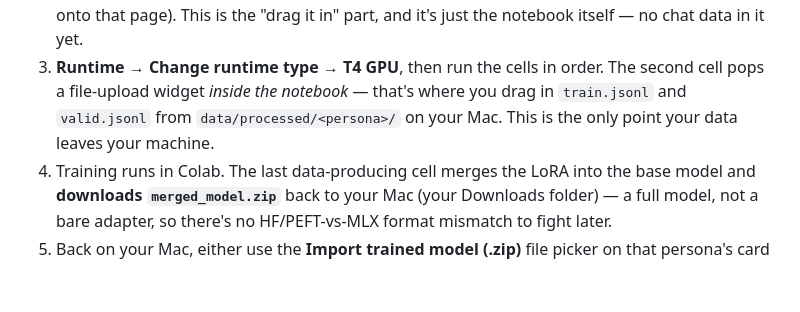
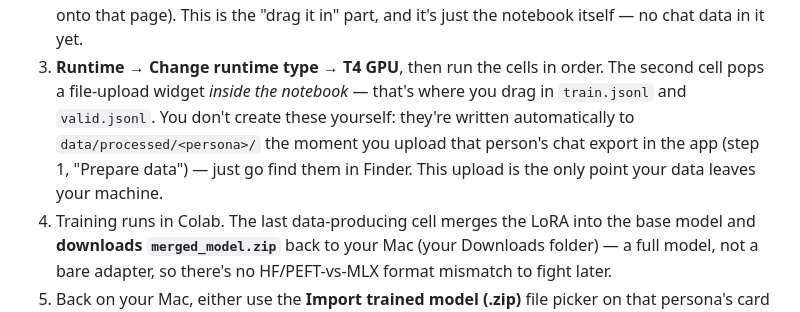
Before and after one commit to jakecapmeil/personabot, a Markdown page: README.md, the part around the change. Rendered like a GitHub page; blank space fills up the shorter version.

Commit message:
Clarify that train/valid.jsonl are auto-generated, not hand-created
Co-Authored-By: Claude Sonnet 5 <noreply@anthropic.com>

```diff
--- a/README.md
+++ b/README.md
@@ -145,9 +145,11 @@ upload/download moments**, not one — worth knowing going in:
    — no chat data in it yet.
 3. **Runtime → Change runtime type → T4 GPU**, then run the cells in
    order. The second cell pops a file-upload widget *inside the notebook*
-   — that's where you drag in `train.jsonl` and `valid.jsonl` from
-   `data/processed/<persona>/` on your Mac. This is the only point your
-   data leaves your machine.
+   — that's where you drag in `train.jsonl` and `valid.jsonl`. You don't
+   create these yourself: they're written automatically to
+   `data/processed/<persona>/` the moment you upload that person's chat
+   export in the app (step 1, "Prepare data") — just go find them in
+   Finder. This upload is the only point your data leaves your machine.
 4. Training runs in Colab. The last data-producing cell merges the LoRA
    into the base model and **downloads `merged_model.zip`** back to your
    Mac (your Downloads folder) — a full model, not a bare adapter, so
```
